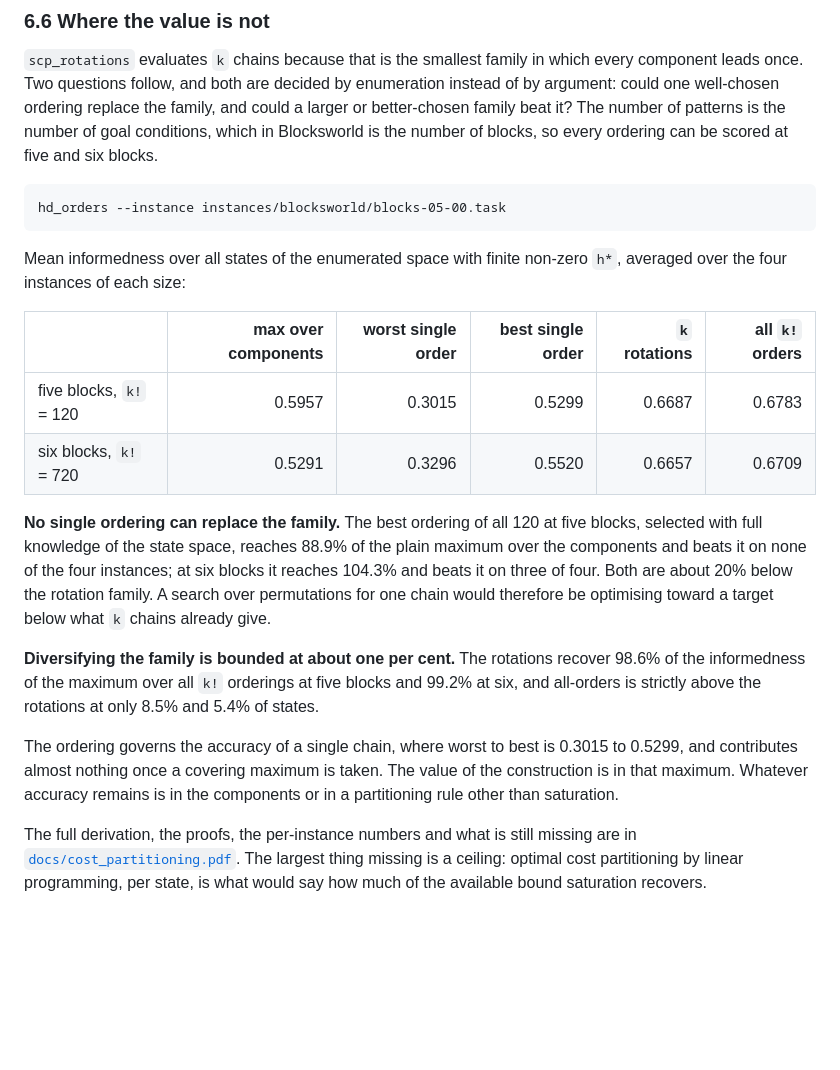
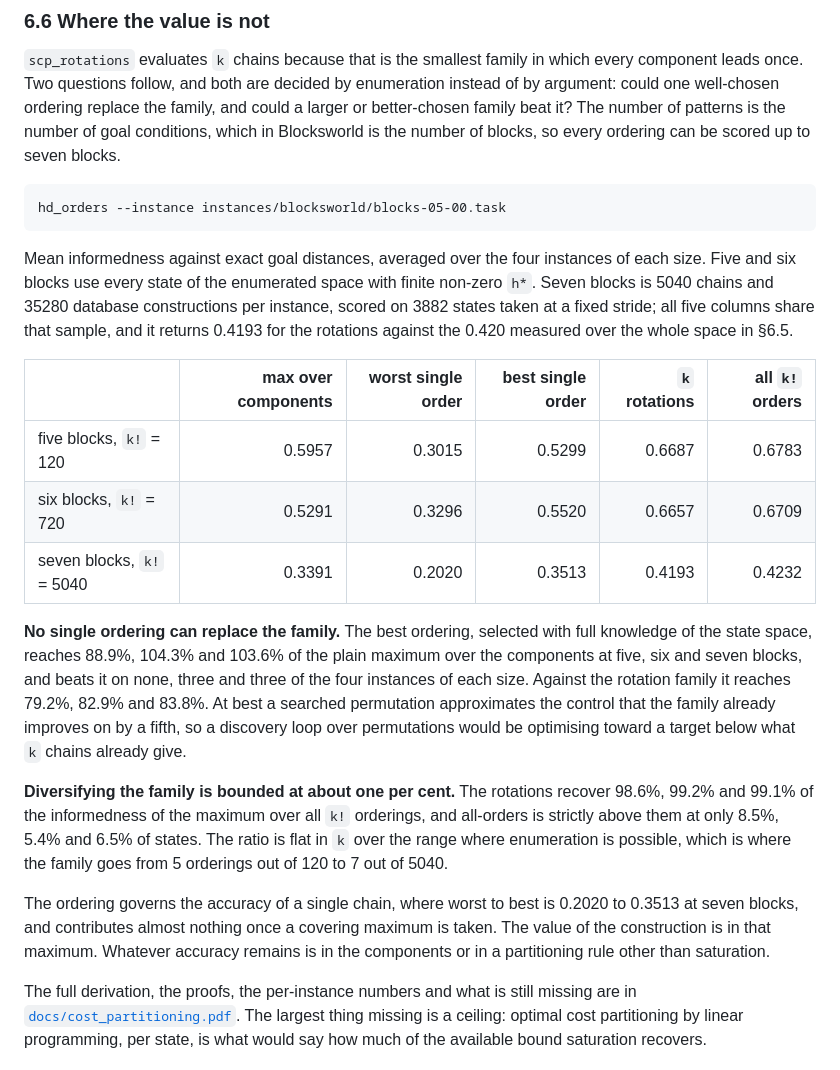
Before and after one commit to HanielUlises/Heuristic-Discovery, a Markdown page: README.md, the part around the change. GitHub-like rendering; blank space fills up the shorter version.

Commit message:
Carry the seven-block figures into the README as well
Section 6.6 was committed with the five- and six-block table only. The edit that
should have gone in with the seven-block confirmation did not reach the file.

````diff
--- a/README.md
+++ b/README.md
@@ -587,36 +587,43 @@ which every component leads once. Two questions follow, and both are decided by
 enumeration instead of by argument: could one well-chosen ordering replace the
 family, and could a larger or better-chosen family beat it? The number of
 patterns is the number of goal conditions, which in Blocksworld is the number of
-blocks, so every ordering can be scored at five and six blocks.
+blocks, so every ordering can be scored up to seven blocks.
 
 ```
 hd_orders --instance instances/blocksworld/blocks-05-00.task
 ```
 
-Mean informedness over all states of the enumerated space with finite non-zero
-`h*`, averaged over the four instances of each size:
+Mean informedness against exact goal distances, averaged over the four instances
+of each size. Five and six blocks use every state of the enumerated space with
+finite non-zero `h*`. Seven blocks is 5040 chains and 35280 database
+constructions per instance, scored on 3882 states taken at a fixed stride; all
+five columns share that sample, and it returns 0.4193 for the rotations against
+the 0.420 measured over the whole space in §6.5.
 
 | | max over components | worst single order | best single order | `k` rotations | all `k!` orders |
 | --- | ---: | ---: | ---: | ---: | ---: |
 | five blocks, `k!` = 120 | 0.5957 | 0.3015 | 0.5299 | 0.6687 | 0.6783 |
 | six blocks, `k!` = 720 | 0.5291 | 0.3296 | 0.5520 | 0.6657 | 0.6709 |
+| seven blocks, `k!` = 5040 | 0.3391 | 0.2020 | 0.3513 | 0.4193 | 0.4232 |
 
-**No single ordering can replace the family.** The best ordering of all 120 at
-five blocks, selected with full knowledge of the state space, reaches 88.9% of
-the plain maximum over the components and beats it on none of the four
-instances; at six blocks it reaches 104.3% and beats it on three of four. Both
-are about 20% below the rotation family. A search over permutations for one
-chain would therefore be optimising toward a target below what `k` chains
+**No single ordering can replace the family.** The best ordering, selected with
+full knowledge of the state space, reaches 88.9%, 104.3% and 103.6% of the plain
+maximum over the components at five, six and seven blocks, and beats it on none,
+three and three of the four instances of each size. Against the rotation family
+it reaches 79.2%, 82.9% and 83.8%. At best a searched permutation approximates
+the control that the family already improves on by a fifth, so a discovery loop
+over permutations would be optimising toward a target below what `k` chains
 already give.
 
 **Diversifying the family is bounded at about one per cent.** The rotations
-recover 98.6% of the informedness of the maximum over all `k!` orderings at five
-blocks and 99.2% at six, and all-orders is strictly above the rotations at only
-8.5% and 5.4% of states.
+recover 98.6%, 99.2% and 99.1% of the informedness of the maximum over all `k!`
+orderings, and all-orders is strictly above them at only 8.5%, 5.4% and 6.5% of
+states. The ratio is flat in `k` over the range where enumeration is possible,
+which is where the family goes from 5 orderings out of 120 to 7 out of 5040.
 
 The ordering governs the accuracy of a single chain, where worst to best is
-0.3015 to 0.5299, and contributes almost nothing once a covering maximum is
-taken. The value of the construction is in that maximum. Whatever accuracy
+0.2020 to 0.3513 at seven blocks, and contributes almost nothing once a covering
+maximum is taken. The value of the construction is in that maximum. Whatever accuracy
 remains is in the components or in a partitioning rule other than saturation.
 
 The full derivation, the proofs, the per-instance numbers and what is still
````
